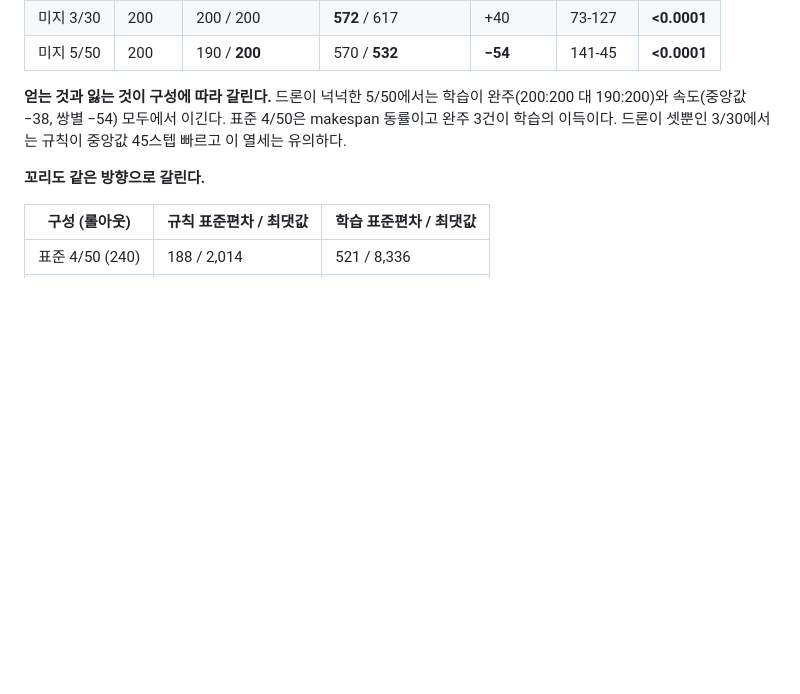
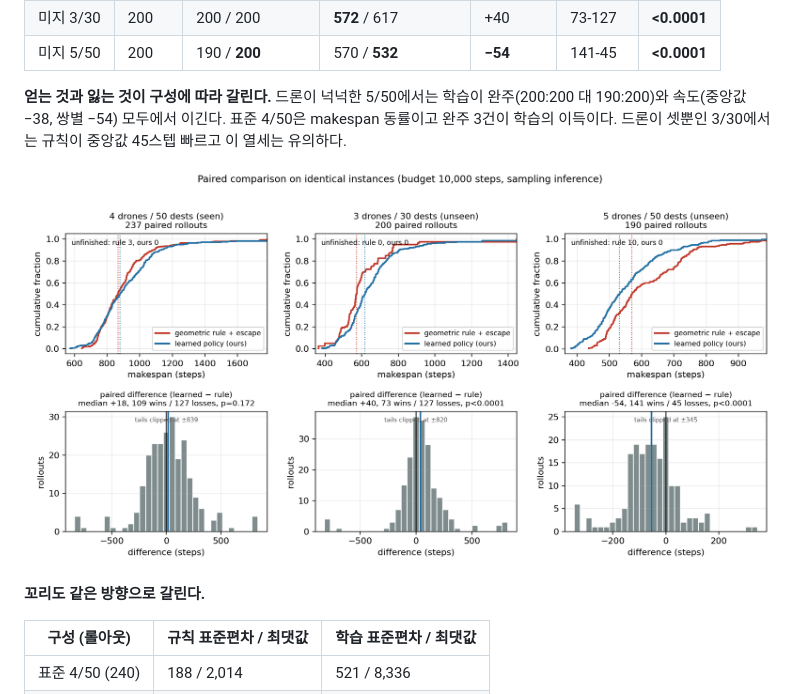
Before and after one commit to koptimizer/relay_drone_network, a Markdown page: README.md, the part around the change. Drawn GitHub-style; pictures changed too: figures/paired_compare_v5_26_09_27_13.png (added); blank space fills up the shorter version.

Commit message:
add paired comparison figure for three configurations
Co-Authored-By: Claude Opus 5 <noreply@anthropic.com>

```diff
--- a/README.md
+++ b/README.md
@@ -91,6 +91,8 @@ python3 proposed_src/util/viz_single_v5_26_09_27_05.py --policy learned --arch s
 190:200)와 속도(중앙값 −38, 쌍별 −54) 모두에서 이긴다. 표준 4/50은 makespan 동률이고 완주 3건이
 학습의 이득이다. 드론이 셋뿐인 3/30에서는 규칙이 중앙값 45스텝 빠르고 이 열세는 유의하다.
 
+![쌍별 비교](figures/paired_compare_v5_26_09_27_13.png)
+
 **꼬리도 같은 방향으로 갈린다.**
 
 | 구성 (롤아웃) | 규칙 표준편차 / 최댓값 | 학습 표준편차 / 최댓값 |
```
Also changed, not shown: 10 other files.
